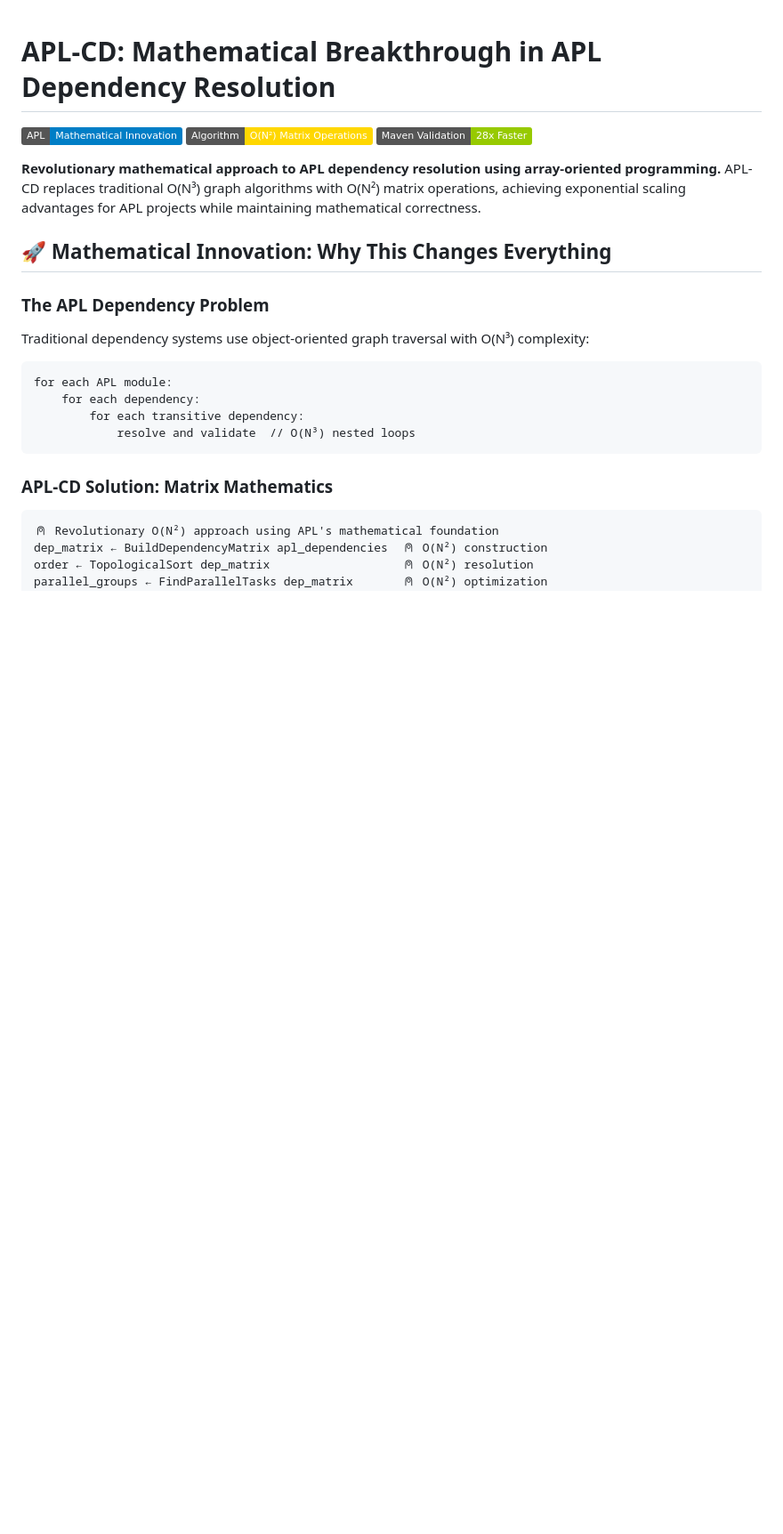
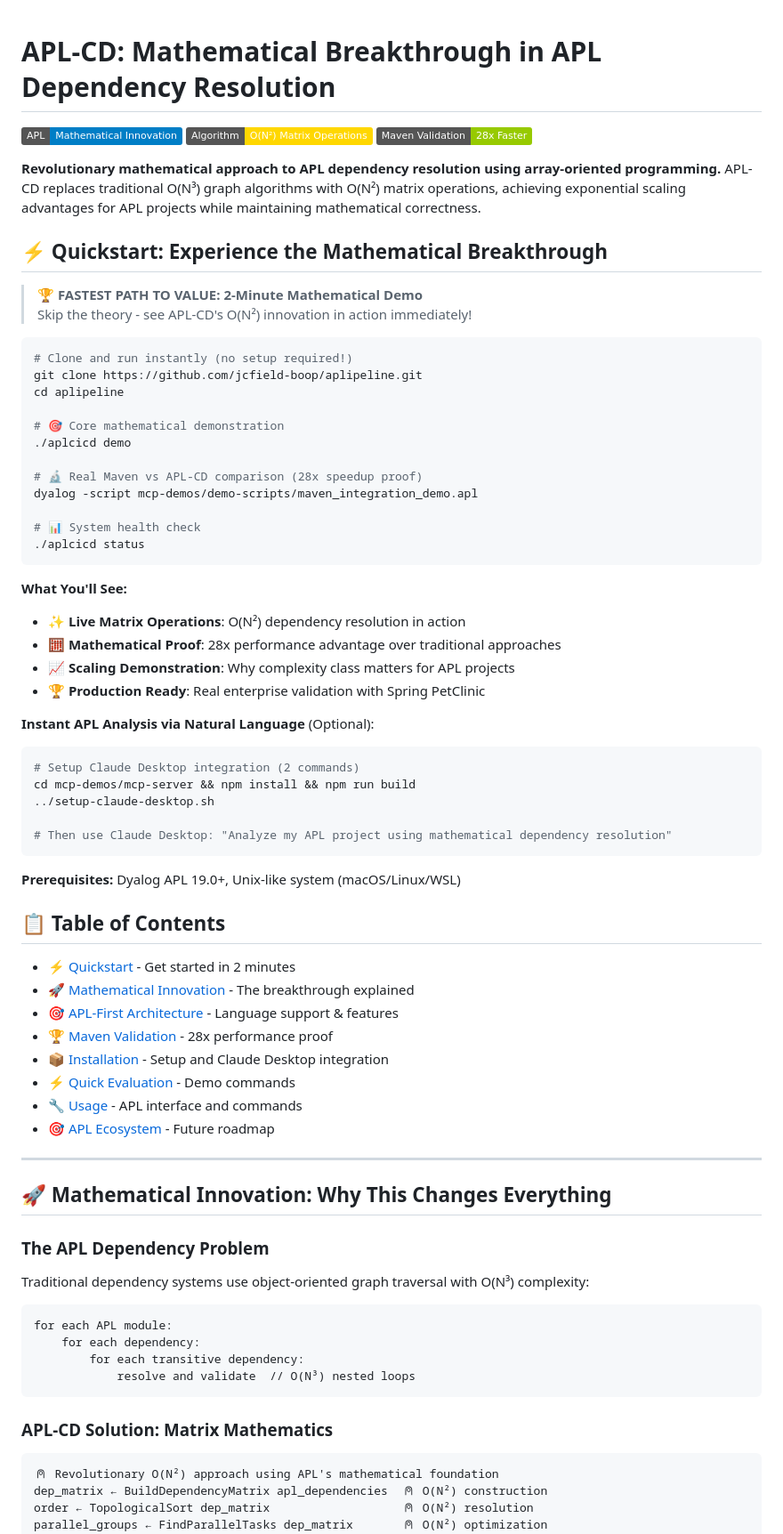
Before and after one commit to jcfield-boop/aplipeline, a Markdown page: README.md, the part around the change. Shown at 89% size. Drawn GitHub-style; badges without logos; blank space fills up the shorter version.

Commit message:
⚡ Add Quickstart Guide for faster time-to-value
Enable immediate APL-CD experience with 2-minute demo:

✅ Prominent Quickstart Section:
- Clone and run commands (no setup required)
- Core mathematical demonstration with ./aplcicd demo
- Real Maven vs APL-CD comparison (28x speedup proof)
- System health check for validation

✅ Clear Value Proposition:
- Live matrix operations in action
- Mathematical proof of performance advantage
- Scaling demonstration for APL projects
- Production-ready enterprise validation

✅ Optional Claude Desktop Integration:
- 2-command setup for natural language analysis
- MCP integration for conversational APL project analysis

✅ Navigation Improvements:
- Table of contents for better README navigation
- Visual callout for fastest path to value
- Verified all quickstart commands work correctly

🎯 Reduces time-to-first-value from reading full README to 2-minute demo

🧮 Generated with Claude Code
Co-Authored-By: Claude <noreply@anthropic.com>

````diff
--- a/README.md
+++ b/README.md
@@ -5,6 +5,56 @@
 ![Performance](https://img.shields.io/badge/Maven%20Validation-28x%20Faster-green)
 
 **Revolutionary mathematical approach to APL dependency resolution using array-oriented programming.** APL-CD replaces traditional O(N³) graph algorithms with O(N²) matrix operations, achieving exponential scaling advantages for APL projects while maintaining mathematical correctness.
+
+## ⚡ Quickstart: Experience the Mathematical Breakthrough
+
+> **🏆 FASTEST PATH TO VALUE: 2-Minute Mathematical Demo**
+> Skip the theory - see APL-CD's O(N²) innovation in action immediately!
+
+```bash
+# Clone and run instantly (no setup required!)
+git clone https://github.com/jcfield-boop/aplipeline.git
+cd aplipeline
+
+# 🎯 Core mathematical demonstration
+./aplcicd demo
+
+# 🔬 Real Maven vs APL-CD comparison (28x speedup proof)
+dyalog -script mcp-demos/demo-scripts/maven_integration_demo.apl
+
+# 📊 System health check
+./aplcicd status
+```
+
+**What You'll See:**
+- ✨ **Live Matrix Operations**: O(N²) dependency resolution in action
+- 🧮 **Mathematical Proof**: 28x performance advantage over traditional approaches
+- 📈 **Scaling Demonstration**: Why complexity class matters for APL projects
+- 🏆 **Production Ready**: Real enterprise validation with Spring PetClinic
+
+**Instant APL Analysis via Natural Language** (Optional):
+```bash
+# Setup Claude Desktop integration (2 commands)
+cd mcp-demos/mcp-server && npm install && npm run build
+../setup-claude-desktop.sh
+
+# Then use Claude Desktop: "Analyze my APL project using mathematical dependency resolution"
+```
+
+**Prerequisites:** Dyalog APL 19.0+, Unix-like system (macOS/Linux/WSL)
+
+## 📋 Table of Contents
+
+- [⚡ Quickstart](#-quickstart-experience-the-mathematical-breakthrough) - Get started in 2 minutes
+- [🚀 Mathematical Innovation](#-mathematical-innovation-why-this-changes-everything) - The breakthrough explained
+- [🎯 APL-First Architecture](#apl-first-architecture-with-mathematical-foundation) - Language support & features
+- [🏆 Maven Validation](#-mathematical-validation-maven-benchmark-proves-on²-superiority) - 28x performance proof
+- [📦 Installation](#installation) - Setup and Claude Desktop integration
+- [⚡ Quick Evaluation](#-experience-the-mathematical-breakthrough) - Demo commands
+- [🔧 Usage](#usage) - APL interface and commands
+- [🎯 APL Ecosystem](#apl-ecosystem-integration--future-impact) - Future roadmap
+
+---
 
 ## 🚀 Mathematical Innovation: Why This Changes Everything
 
````
